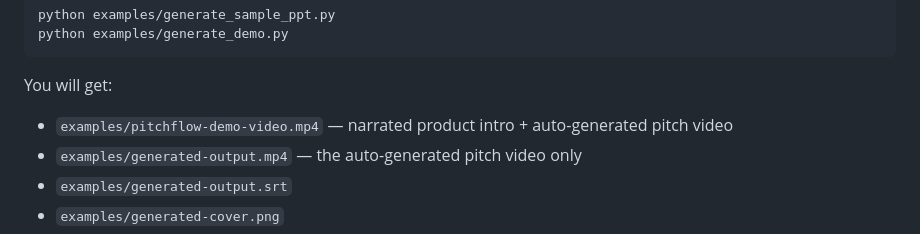
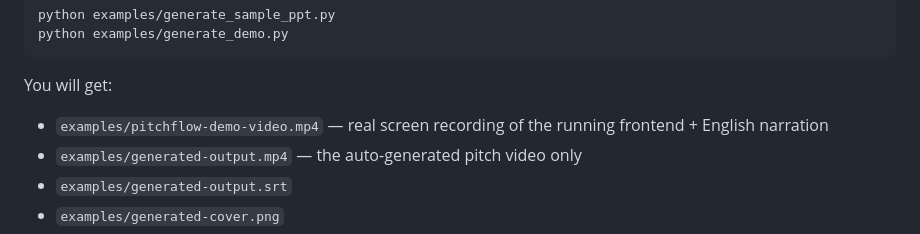
Before and after one commit to yueliao11/pharos-pitchflow, a Markdown page: README.md, the part around the change. Rendered like a GitHub page.

Commit message:
docs: update demo video description

````diff
--- a/README.md
+++ b/README.md
@@ -150,7 +150,7 @@ python examples/generate_demo.py
 ```
 
 You will get:
-- `examples/pitchflow-demo-video.mp4` — narrated product intro + auto-generated pitch video
+- `examples/pitchflow-demo-video.mp4` — real screen recording of the running frontend + English narration
 - `examples/generated-output.mp4` — the auto-generated pitch video only
 - `examples/generated-output.srt`
 - `examples/generated-cover.png`
````
